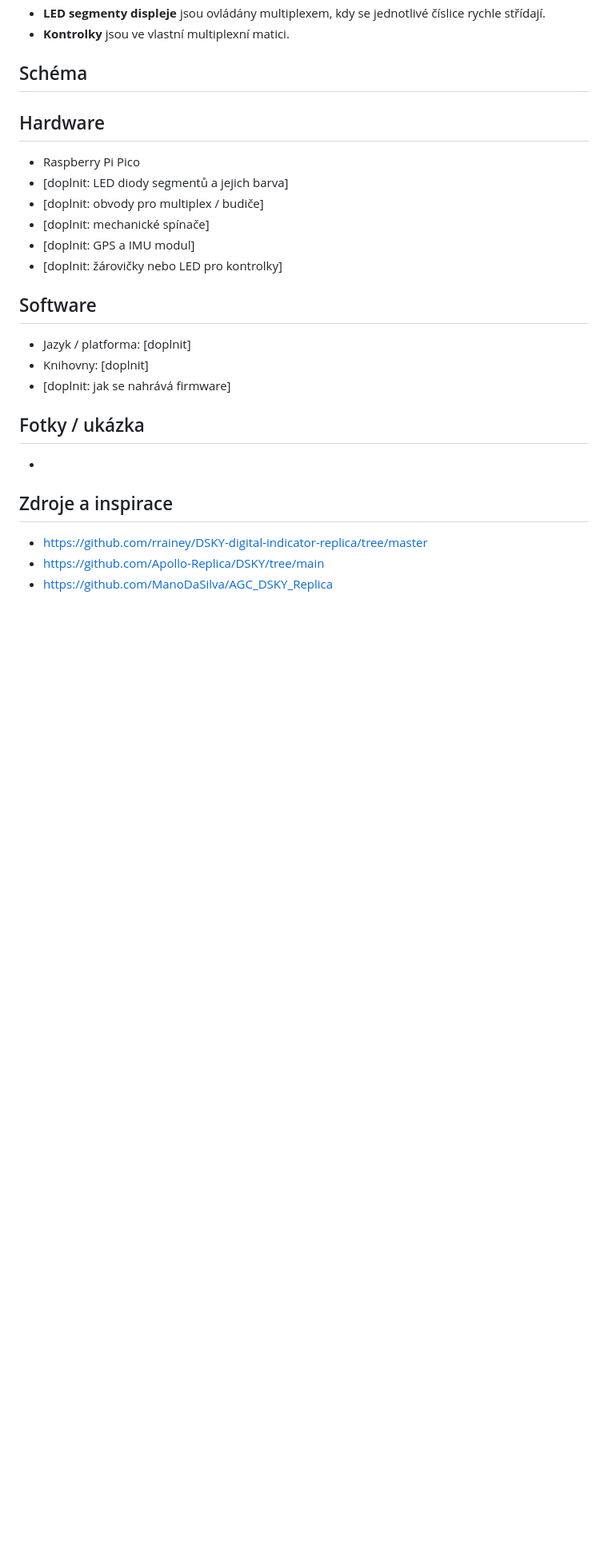
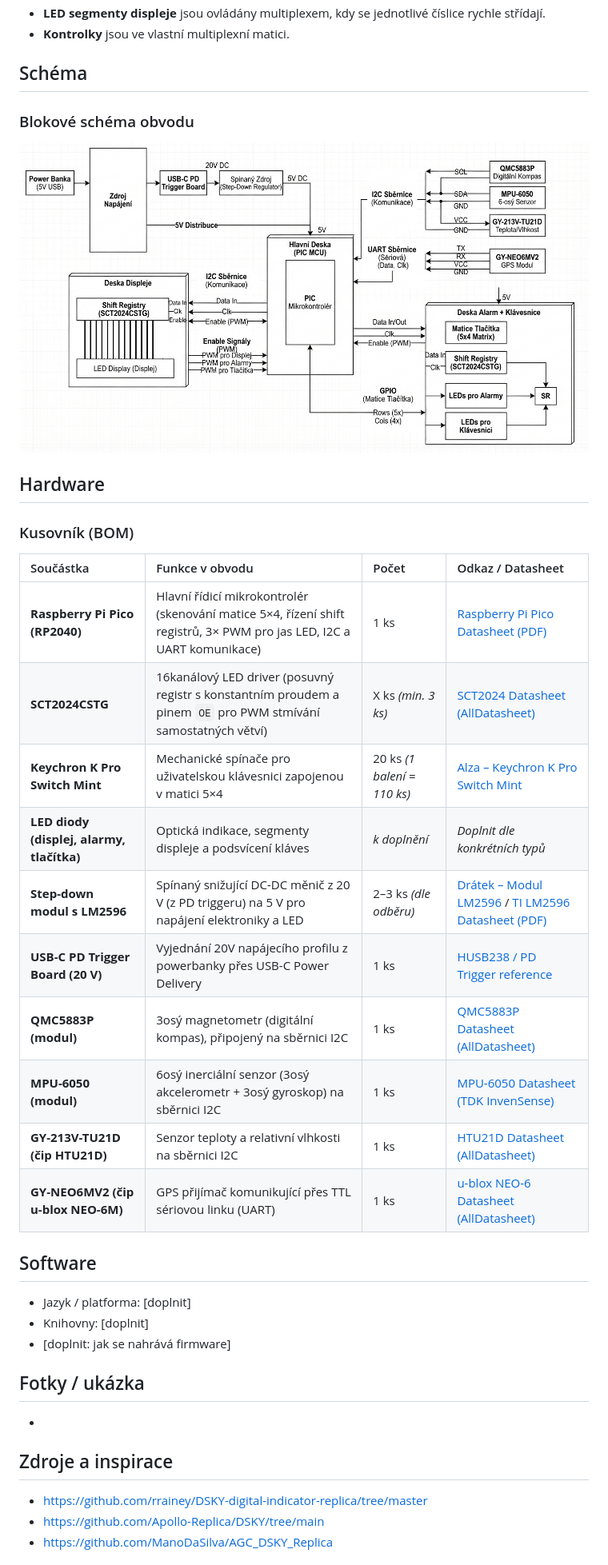
Before and after one commit to HansJ69/DE2-DSKY, a Markdown page: README.md, the part around the change. Shown at 80% size. GitHub-like rendering; pictures changed too: pictures/blok_shem_obvodu.png (added); blank space fills up the shorter version.

Commit message:
Přidání BOM a Blokového schéma obvodu

```diff
--- a/README.md
+++ b/README.md
@@ -59,16 +59,28 @@ Aby se ušetřily piny Pica, je většina periferií řízena **multiplexně**:
 
 ## Schéma
 
+### Blokové schéma obvodu
+
+![Blokové schéma obvodu](pictures/blok_shem_obvodu.png)
+
 
 
 ## Hardware
 
-- Raspberry Pi Pico
-- [doplnit: LED diody segmentů a jejich barva]
-- [doplnit: obvody pro multiplex / budiče]
-- [doplnit: mechanické spínače]
-- [doplnit: GPS a IMU modul]
-- [doplnit: žárovičky nebo LED pro kontrolky]
+### Kusovník (BOM)
+
+| Součástka | Funkce v obvodu | Počet | Odkaz / Datasheet |
+| :--- | :--- | :--- | :--- |
+| **Raspberry Pi Pico (RP2040)** | Hlavní řídicí mikrokontrolér (skenování matice 5×4, řízení shift registrů, 3× PWM pro jas LED, I2C a UART komunikace) | 1 ks | [Raspberry Pi Pico Datasheet (PDF)](https://datasheets.raspberrypi.com/pico/pico-datasheet.pdf) |
+| **SCT2024CSTG** | 16kanálový LED driver (posuvný registr s konstantním proudem a pinem `OE` pro PWM stmívání samostatných větví) | X ks *(min. 3 ks)* | [SCT2024 Datasheet (AllDatasheet)](https://www.alldatasheet.com/view.jsp?Searchword=SCT2024) |
+| **Keychron K Pro Switch Mint** | Mechanické spínače pro uživatelskou klávesnici zapojenou v matici 5×4 | 20 ks *(1 balení = 110 ks)* | [Alza – Keychron K Pro Switch Mint](https://www.alza.cz/keychron-k-pro-switch-mint-110-pcs-d12749940.htm) |
+| **LED diody (displej, alarmy, tlačítka)** | Optická indikace, segmenty displeje a podsvícení kláves | *k doplnění* | *Doplnit dle konkrétních typů* |
+| **Step-down modul s LM2596** | Spínaný snižující DC-DC měnič z 20 V (z PD triggeru) na 5 V pro napájení elektroniky a LED | 2–3 ks *(dle odběru)* | [Drátek – Modul LM2596](https://dratek.cz/arduino-platforma/1303-stepdown-nastavitelny-menic-s-lm2596-dc-dc.html) / [TI LM2596 Datasheet (PDF)](https://www.ti.com/lit/ds/symlink/lm2596.pdf) |
+| **USB-C PD Trigger Board (20 V)** | Vyjednání 20V napájecího profilu z powerbanky přes USB-C Power Delivery | 1 ks | [HUSB238 / PD Trigger reference](https://www.alldatasheet.com/view.jsp?Searchword=HUSB238) |
+| **QMC5883P (modul)** | 3osý magnetometr (digitální kompas), připojený na sběrnici I2C | 1 ks | [QMC5883P Datasheet (AllDatasheet)](https://www.alldatasheet.com/view.jsp?Searchword=QMC5883P) |
+| **MPU-6050 (modul)** | 6osý inerciální senzor (3osý akcelerometr + 3osý gyroskop) na sběrnici I2C | 1 ks | [MPU-6050 Datasheet (TDK InvenSense)](https://invensense.tdk.com/wp-content/uploads/2015/02/MPU-6000-Datasheet1.pdf) |
+| **GY-213V-TU21D (čip HTU21D)** | Senzor teploty a relativní vlhkosti na sběrnici I2C | 1 ks | [HTU21D Datasheet (AllDatasheet)](https://www.alldatasheet.com/view.jsp?Searchword=HTU21D) |
+| **GY-NEO6MV2 (čip u-blox NEO-6M)** | GPS přijímač komunikující přes TTL sériovou linku (UART) | 1 ks | [u-blox NEO-6 Datasheet (AllDatasheet)](https://www.alldatasheet.com/view.jsp?Searchword=NEO-6M) |
 
 ## Software
 
```
